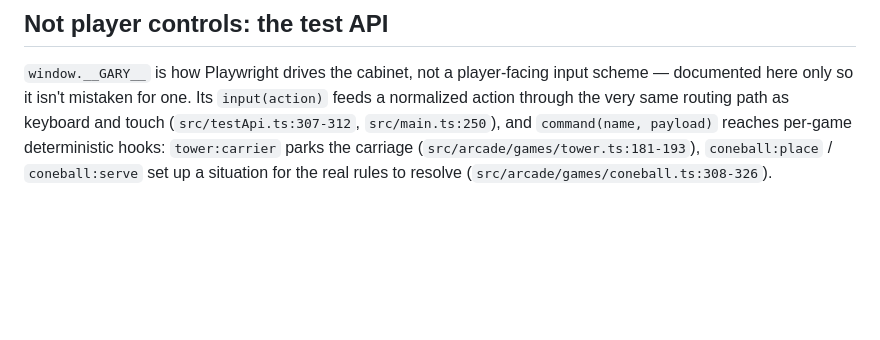
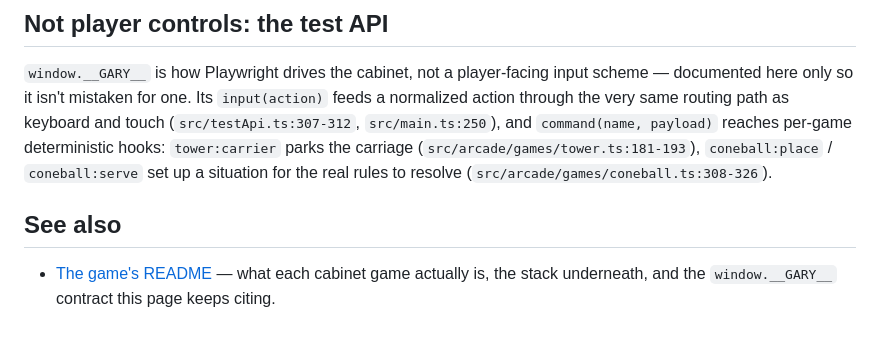
Before and after one commit to adam91holt/gary-and-friends, a Markdown page: docs/CONTROLS.md, the part around the change. GitHub-like rendering; blank space fills up the shorter version.

```diff
--- a/docs/CONTROLS.md
+++ b/docs/CONTROLS.md
@@ -139,3 +139,8 @@ as keyboard and touch (`src/testApi.ts:307-312`, `src/main.ts:250`), and
 parks the carriage (`src/arcade/games/tower.ts:181-193`), `coneball:place` /
 `coneball:serve` set up a situation for the real rules to resolve
 (`src/arcade/games/coneball.ts:308-326`).
+
+## See also
+
+- [The game's README](../README.md) — what each cabinet game actually is, the
+  stack underneath, and the `window.__GARY__` contract this page keeps citing.
```
